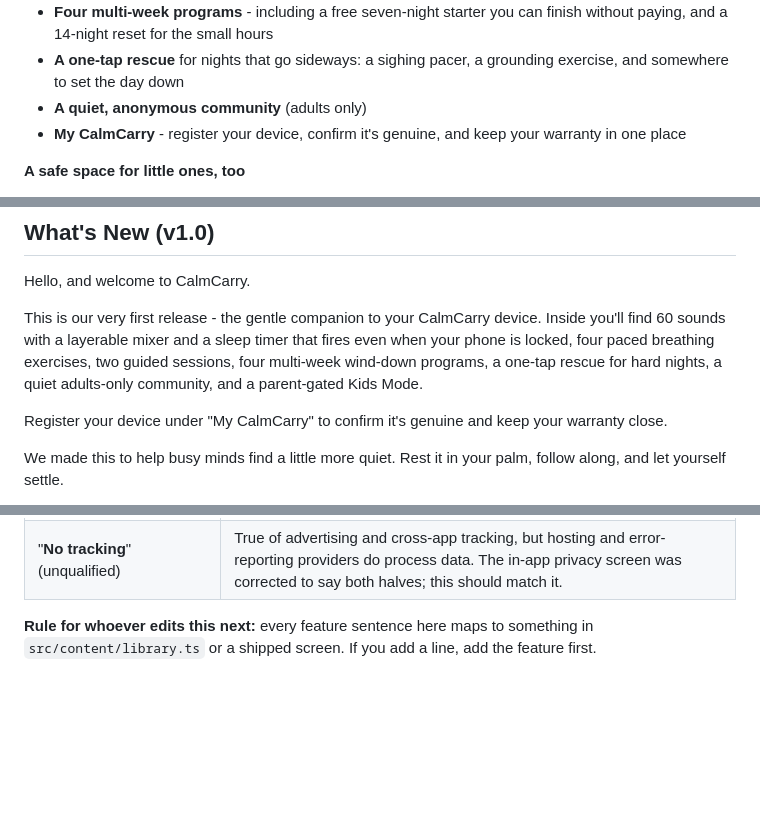
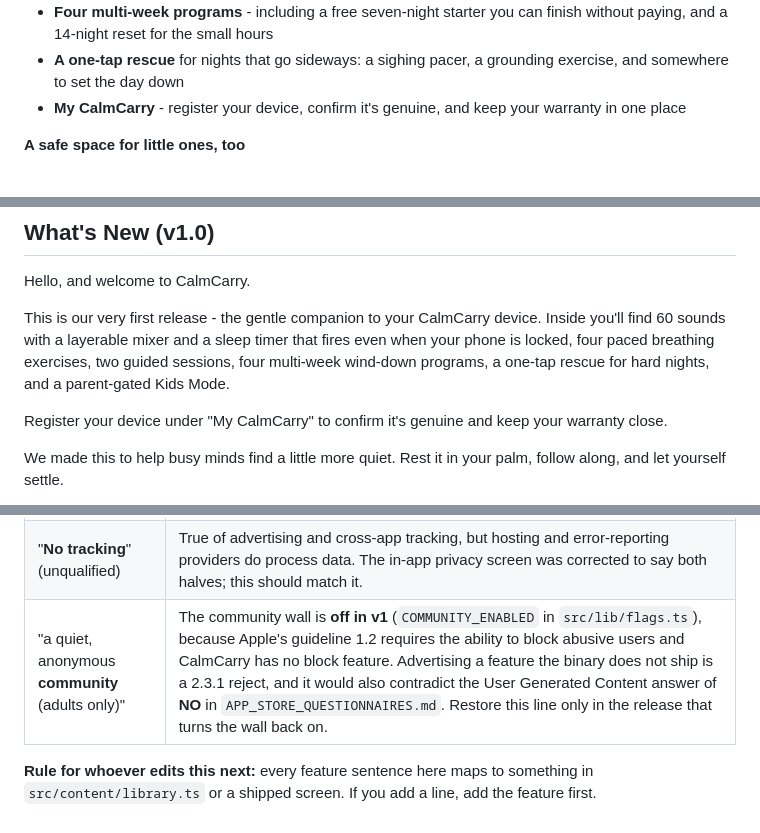
Before and after one commit to johnny-glitch12/calmcarry, a Markdown page: docs/STORE_LISTING.md, 3 parts joined by grey strips. Rendered like a GitHub page; blank space fills up the shorter version.

```diff
--- a/docs/STORE_LISTING.md
+++ b/docs/STORE_LISTING.md
@@ -50,7 +50,6 @@ Rest the CalmCarry device in your palm and set it to a comfortable level - you'l
 - **Two guided sessions** - a body-relaxation sweep and an end-of-day wind-down. The narration is an AI voice for now, while human recordings are produced, and the app tells you so before you play them
 - **Four multi-week programs** - including a free seven-night starter you can finish without paying, and a 14-night reset for the small hours
 - **A one-tap rescue** for nights that go sideways: a sighing pacer, a grounding exercise, and somewhere to set the day down
-- **A quiet, anonymous community** (adults only)
 - **My CalmCarry** - register your device, confirm it's genuine, and keep your warranty in one place
 
 **A safe space for little ones, too**
@@ -76,7 +75,7 @@ We make warm, natural things for rest and wellbeing - and we see you as a person
 ## What's New (v1.0)
 Hello, and welcome to CalmCarry.
 
-This is our very first release - the gentle companion to your CalmCarry device. Inside you'll find 60 sounds with a layerable mixer and a sleep timer that fires even when your phone is locked, four paced breathing exercises, two guided sessions, four multi-week wind-down programs, a one-tap rescue for hard nights, a quiet adults-only community, and a parent-gated Kids Mode.
+This is our very first release - the gentle companion to your CalmCarry device. Inside you'll find 60 sounds with a layerable mixer and a sleep timer that fires even when your phone is locked, four paced breathing exercises, two guided sessions, four multi-week wind-down programs, a one-tap rescue for hard nights, and a parent-gated Kids Mode.
 
 Register your device under "My CalmCarry" to confirm it's genuine and keep your warranty close.
 
@@ -107,6 +106,7 @@ regulatory problem in its own right.
 | "the daily **mood check-in**" | Retrospective mood tracking was cut. The check-in is forward-looking ("what would feel good right now?") and stores no mood history. |
 | "a **four-sound** mixer" | The mixer is built from every loopable track, not four. |
 | "**No tracking**" (unqualified) | True of advertising and cross-app tracking, but hosting and error-reporting providers do process data. The in-app privacy screen was corrected to say both halves; this should match it. |
+| "a quiet, anonymous **community** (adults only)" | The community wall is **off in v1** (`COMMUNITY_ENABLED` in `src/lib/flags.ts`), because Apple's guideline 1.2 requires the ability to block abusive users and CalmCarry has no block feature. Advertising a feature the binary does not ship is a 2.3.1 reject, and it would also contradict the User Generated Content answer of **NO** in `APP_STORE_QUESTIONNAIRES.md`. Restore this line only in the release that turns the wall back on. |
 
 **Rule for whoever edits this next:** every feature sentence here maps to something
 in `src/content/library.ts` or a shipped screen. If you add a line, add the feature
```
Also changed, not shown: docs/APP_STORE_QUESTIONNAIRES.md (+27 -16 lines).
